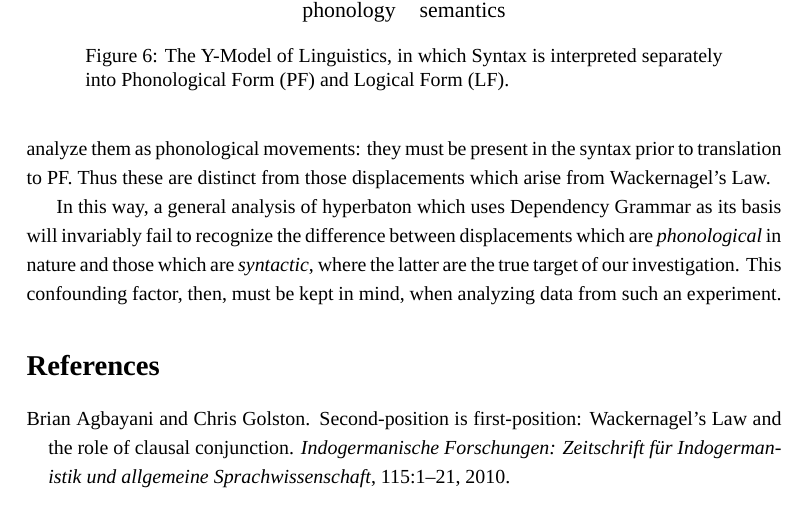
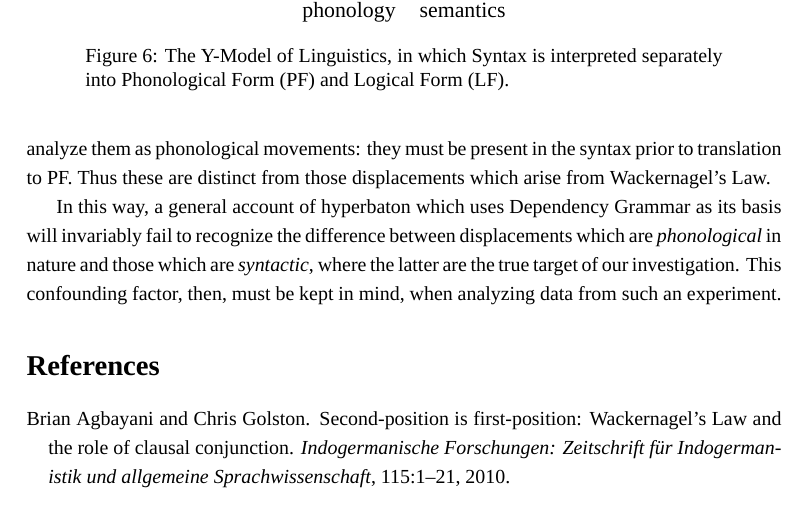
Before and after one commit to jonsterling/Projectivity-Sophocles, a LaTeX document (Projectivity.tex): part of page 9 of 14, cut so that both start at the same text. Compiled offline with XeLaTeX; a missing font is replaced by an installed copy or a similar font.

Commit message:
reword caveat

```diff
--- a/Projectivity.tex
+++ b/Projectivity.tex
@@ -887,12 +887,11 @@ or not, it is untenable to analyze them as phonological movements: they must be
 present in the syntax prior to translation to PF. Thus these are distinct from
 those displacements which arise from Wackernagel's Law.
 
-In this way, a general analysis of hyperbaton which uses Dependency Grammar as its
-basis will invariably fail to recognize the difference between displacements
+In this way, a general account of hyperbaton which uses Dependency Grammar as
+its basis will invariably fail to recognize the difference between displacements
 which are \emph{phonological} in nature and those which are \emph{syntactic},
 where the latter are the true target of our investigation. This confounding
-factor, then, must be kept in mind, when analyzing data from such an
-experiment.
+factor, then, must be kept in mind, when analyzing data from such an experiment.
 
 \nocite{sophocles1999sophocles, euripides2002euripides}
 \bibliographystyle{plainnat}
```
Also changed, not shown: Projectivity.pdf, 1 other file.
